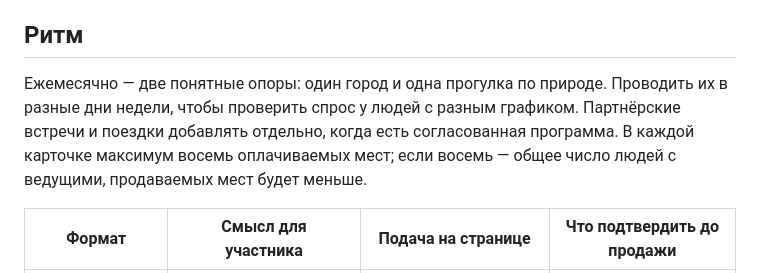
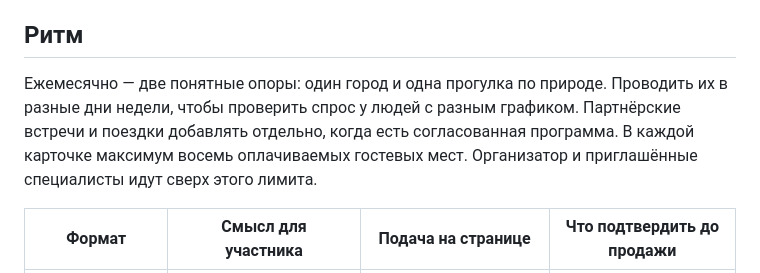
Before and after one commit to podslushanonl/podslushano-bot, a Markdown page: docs/allo-walks-program.md, the part around the change. Rendered like a GitHub page.

Commit message:
Allo Walks: clarify eight guest places excluding hosts

```diff
--- a/docs/allo-walks-program.md
+++ b/docs/allo-walks-program.md
@@ -4,7 +4,7 @@
 
 ## Ритм
 
-Ежемесячно — две понятные опоры: один город и одна прогулка по природе. Проводить их в разные дни недели, чтобы проверить спрос у людей с разным графиком. Партнёрские встречи и поездки добавлять отдельно, когда есть согласованная программа. В каждой карточке максимум восемь оплачиваемых мест; если восемь — общее число людей с ведущими, продаваемых мест будет меньше.
+Ежемесячно — две понятные опоры: один город и одна прогулка по природе. Проводить их в разные дни недели, чтобы проверить спрос у людей с разным графиком. Партнёрские встречи и поездки добавлять отдельно, когда есть согласованная программа. В каждой карточке максимум восемь оплачиваемых гостевых мест. Организатор и приглашённые специалисты идут сверх этого лимита.
 
 | Формат | Смысл для участника | Подача на странице | Что подтвердить до продажи |
 | --- | --- | --- | --- |
```
